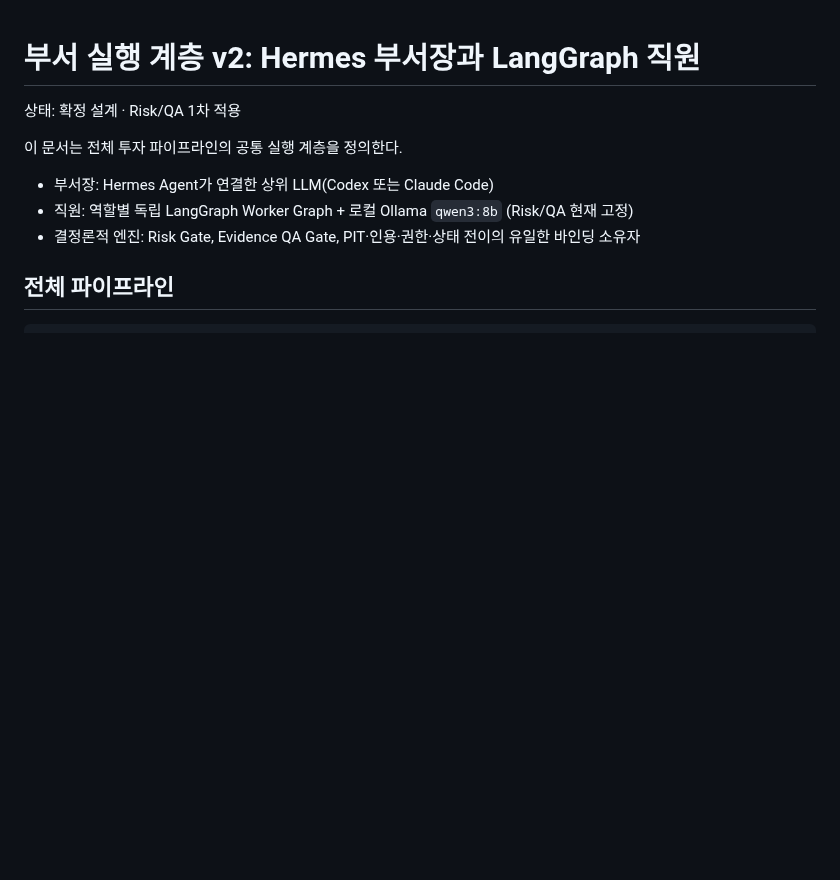
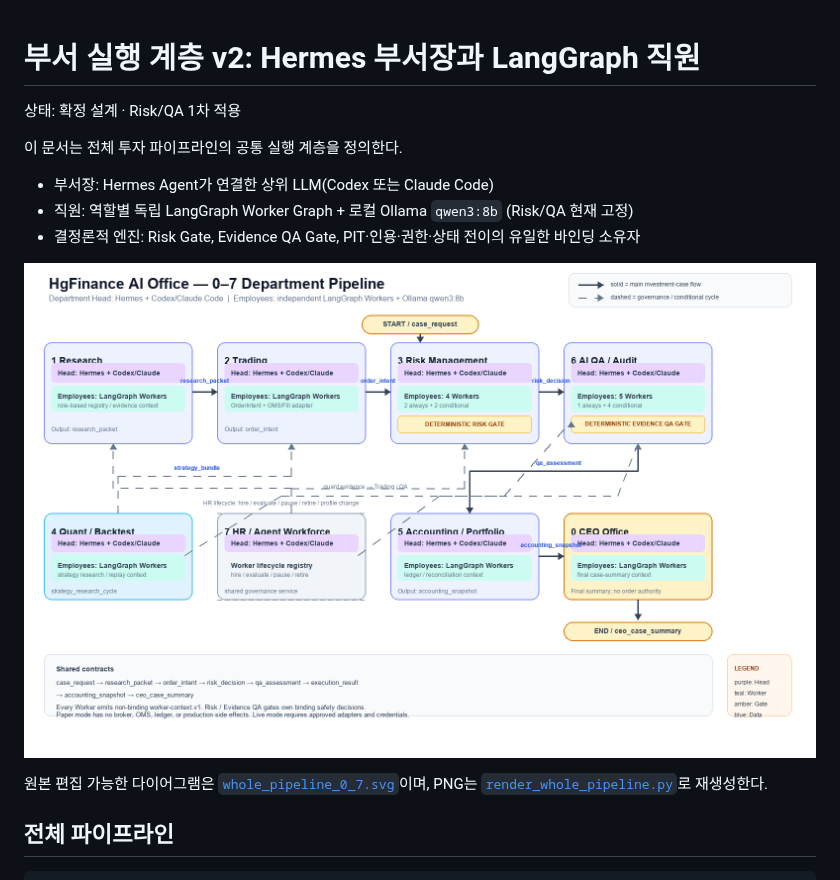
Before and after one commit to HgFinance/multi_agent, a Markdown page: docs/02-engineering/DEPARTMENT_WORKER_GRAPH_ARCHITECTURE.md, the part around the change. Drawn GitHub-style; pictures changed too: docs/02-engineering/assets/whole_pipeline_0_7.png (added); blank space fills up the shorter version.

```diff
--- a/docs/02-engineering/DEPARTMENT_WORKER_GRAPH_ARCHITECTURE.md
+++ b/docs/02-engineering/DEPARTMENT_WORKER_GRAPH_ARCHITECTURE.md
@@ -7,6 +7,10 @@
 - 부서장: Hermes Agent가 연결한 상위 LLM(Codex 또는 Claude Code)
 - 직원: 역할별 독립 LangGraph Worker Graph + 로컬 Ollama `qwen3:8b` (Risk/QA 현재 고정)
 - 결정론적 엔진: Risk Gate, Evidence QA Gate, PIT·인용·권한·상태 전이의 유일한 바인딩 소유자
+
+![0–7번 부서 전체 파이프라인 아키텍처](assets/whole_pipeline_0_7.png)
+
+원본 편집 가능한 다이어그램은 [`whole_pipeline_0_7.svg`](assets/whole_pipeline_0_7.svg)이며, PNG는 [`render_whole_pipeline.py`](assets/render_whole_pipeline.py)로 재생성한다.
 
 ## 전체 파이프라인
 
```
Also changed, not shown: 2 other files.
